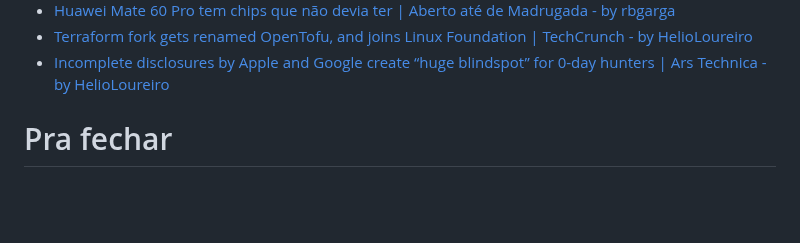
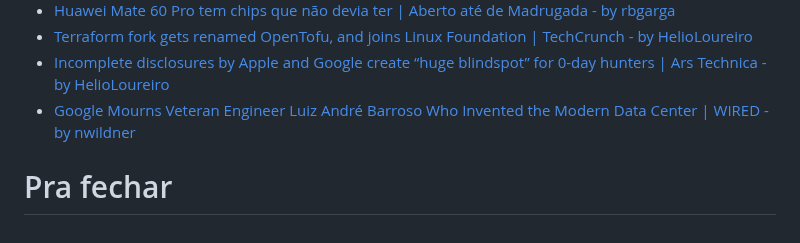
Before and after one commit to helioloureiro/canalunixloadon, a Markdown page: pautas/20231007.md, the part around the change. Drawn GitHub-style; blank space fills up the shorter version.

Commit message:
"Adding pauta  content at Fri Sep 22 19:07:49 2023"

```diff
--- a/pautas/20231007.md
+++ b/pautas/20231007.md
@@ -207,6 +207,7 @@ Que pode ir parar no próximo programa se não der tempo
 * [Huawei Mate 60 Pro tem chips que não devia ter | Aberto até de Madrugada - by rbgarga](https://abertoatedemadrugada.com/2023/09/huawei-mate-60-pro-tem-chips-que-nao.html)
 * [Terraform fork gets renamed OpenTofu, and joins Linux Foundation | TechCrunch - by HelioLoureiro](https://techcrunch.com/2023/09/20/terraform-fork-gets-a-new-name-opentofu-and-joins-linux-foundation/?guccounter=1)
 * [Incomplete disclosures by Apple and Google create “huge blindspot” for 0-day hunters | Ars Technica - by HelioLoureiro](https://arstechnica.com/security/2023/09/incomplete-disclosures-by-apple-and-google-create-huge-blindspot-for-0-day-hunters/)
+* [Google Mourns Veteran Engineer Luiz André Barroso Who Invented the Modern Data Center | WIRED - by nwildner](https://www.wired.com/story/google-mourns-luiz-andre-barroso-veteran-engineer-invented-the-modern-data-center/)
 
 
 Pra fechar
```
